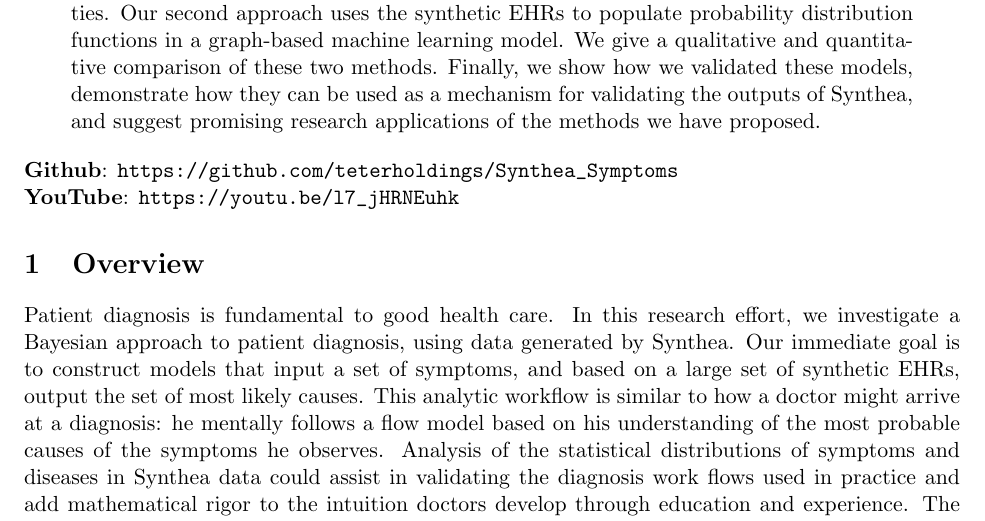
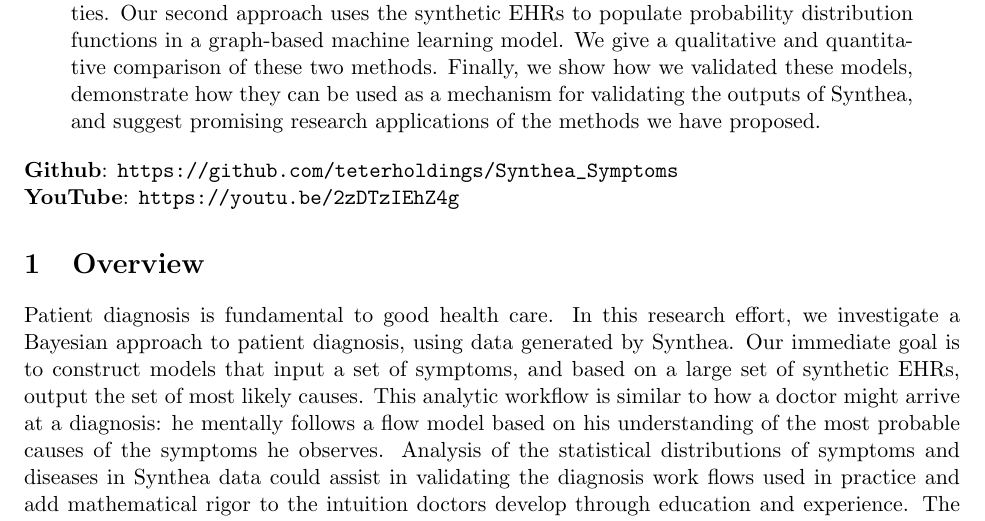
Before and after one commit to teterholdings/Synthea_Symptoms, a LaTeX document (write-up/submission.tex): part of page 2 of 8, cut so that both start at the same text. Compiled offline with pdfLaTeX.

Commit message:
Final final final commit

```diff
--- a/write-up/submission.tex
+++ b/write-up/submission.tex
@@ -84,7 +84,7 @@
 \vspace{11pt}
 
 \noindent \textbf{Github}: \url{https://github.com/teterholdings/Synthea_Symptoms}\\
-\noindent \textbf{YouTube}: \url{https://youtu.be/l7_jHRNEuhk}
+\noindent \textbf{YouTube}: \url{https://youtu.be/2zDTzIEhZ4g}
 
 \section{Overview} \label{sec: overview}
 
```
Also changed, not shown: README.md, write-up/submission.pdf.
